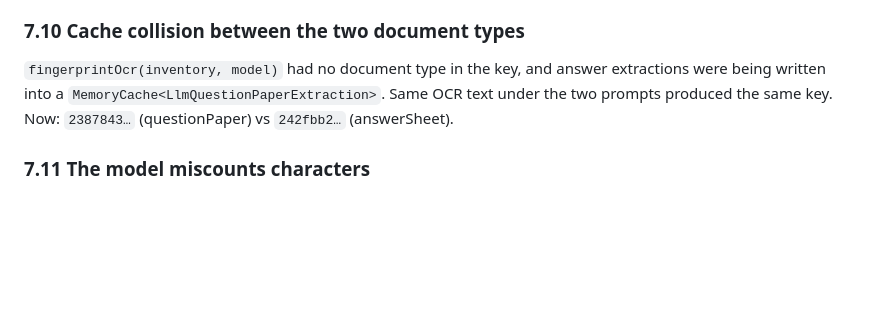
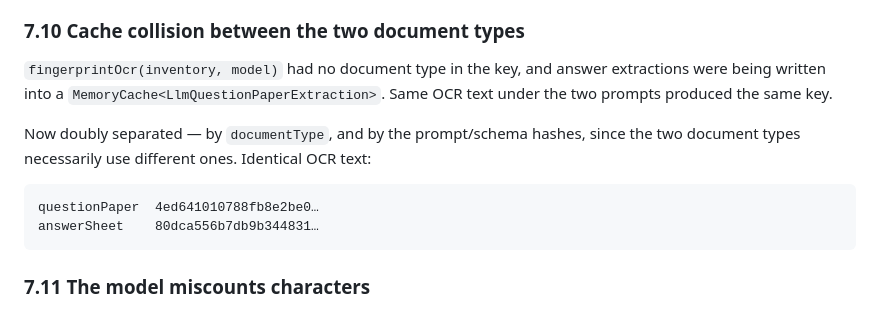
Before and after one commit to tusharmotwani1718/vedaai, a Markdown page: specs/Summary.md, the part around one of its changes. GitHub-like rendering; blank space fills up the shorter version.

````diff
--- a/specs/Summary.md
+++ b/specs/Summary.md
@@ -347,8 +388,15 @@ variant is now chosen from the mime type.
 
 `fingerprintOcr(inventory, model)` had no document type in the key, and answer
 extractions were being written into a `MemoryCache<LlmQuestionPaperExtraction>`.
-Same OCR text under the two prompts produced the same key. Now:
-`2387843…` (questionPaper) vs `242fbb2…` (answerSheet).
+Same OCR text under the two prompts produced the same key.
+
+Now doubly separated — by `documentType`, and by the prompt/schema hashes, since
+the two document types necessarily use different ones. Identical OCR text:
+
+```
+questionPaper  4ed641010788fb8e2be0…
+answerSheet    80dca556b7db9b344831…
+```
 
 ### 7.11 The model miscounts characters
 
````
Also changed, not shown: other parts of specs/Summary.md (+62 -4 lines).
